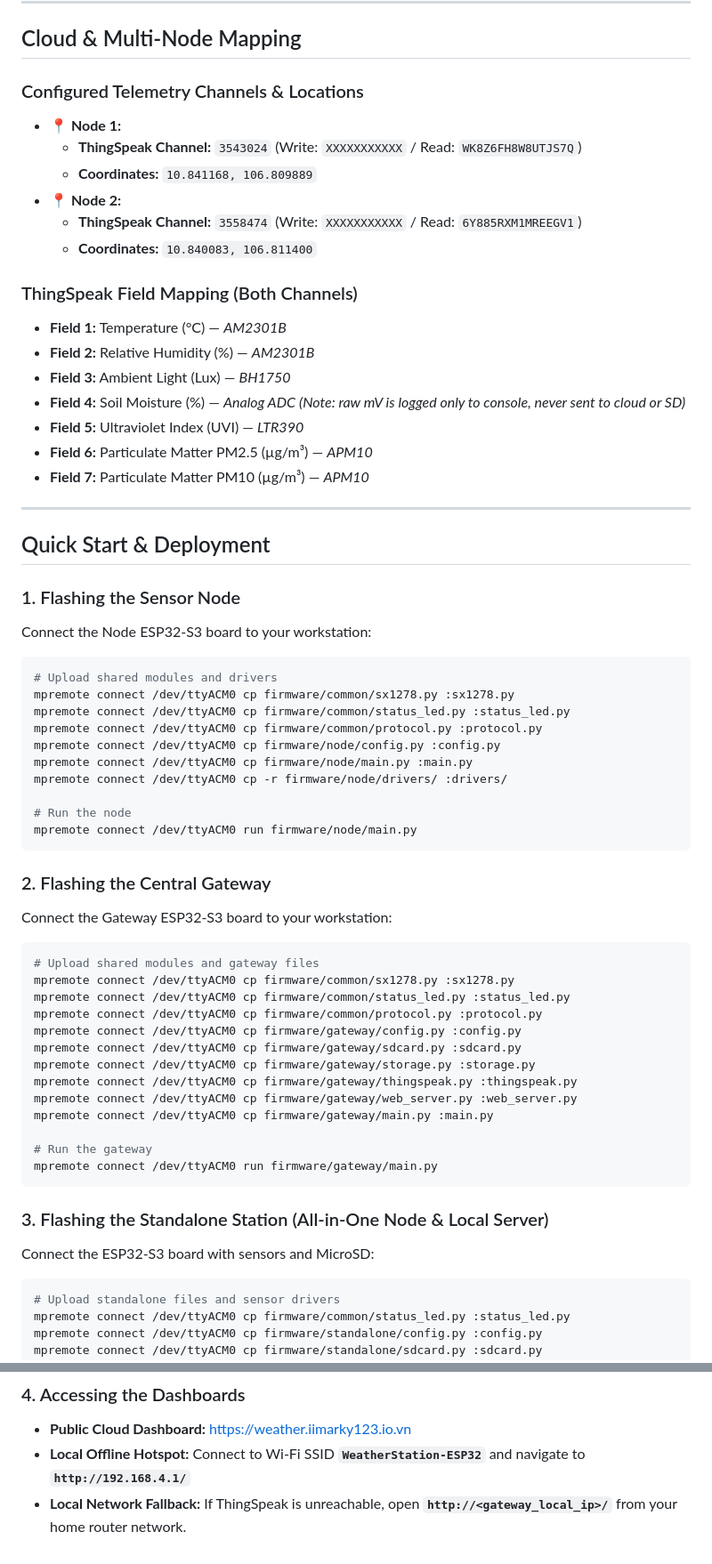
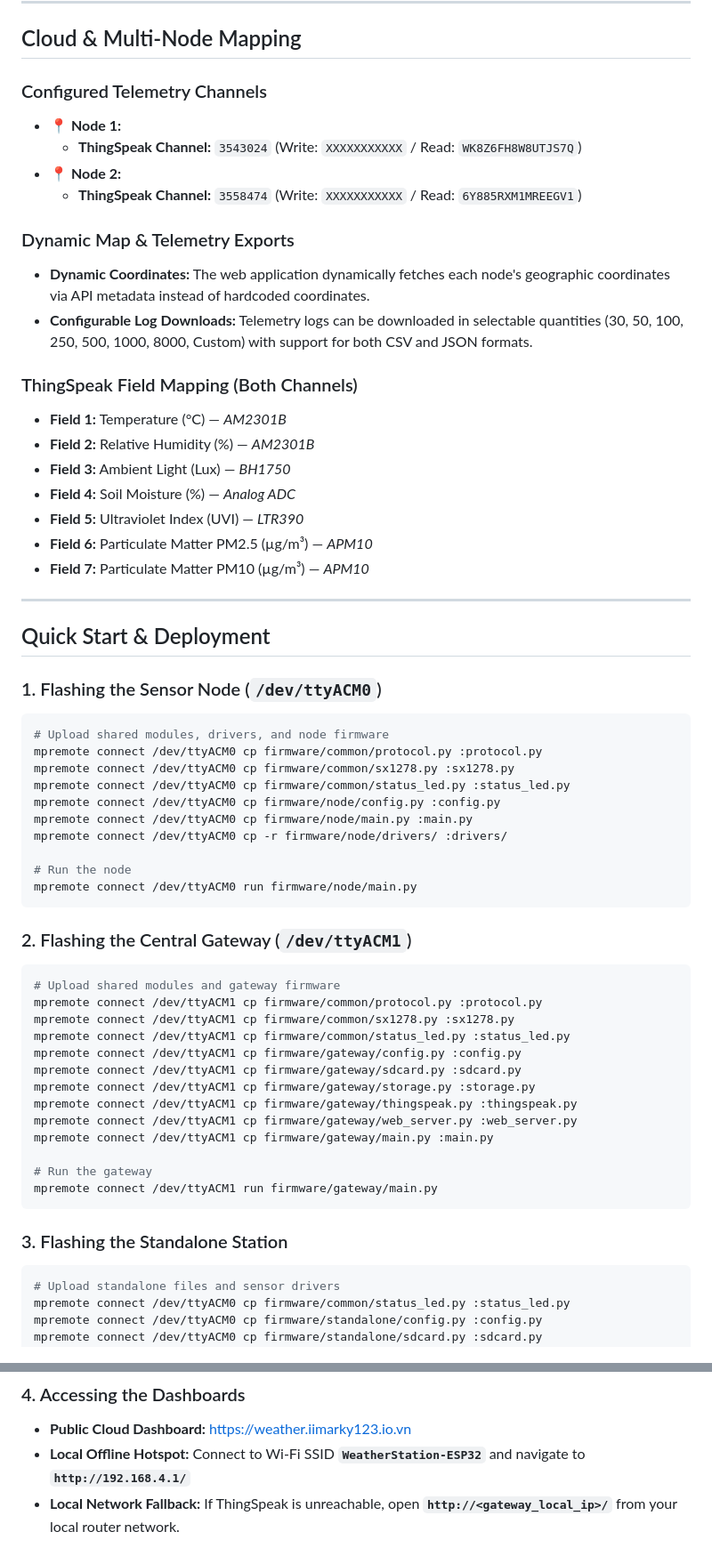
Before and after one commit to iimarky1234/LoRa-Weather-Station, a Markdown page: README.md, 2 parts joined by grey strips. Shown at 89% size. GitHub-like rendering.

````diff
--- a/README.md
+++ b/README.md
@@ -90,21 +142,24 @@ The Central Gateway implements fault-tolerant persistent storage:
 
 ## Cloud & Multi-Node Mapping
 
-### Configured Telemetry Channels & Locations
+### Configured Telemetry Channels
 
 * **📍 Node 1:**
   * **ThingSpeak Channel:** `3543024` (Write: `XXXXXXXXXXX` / Read: `WK8Z6FH8W8UTJS7Q`)
-  * **Coordinates:** `10.841168, 106.809889`
 * **📍 Node 2:**
   * **ThingSpeak Channel:** `3558474` (Write: `XXXXXXXXXXX` / Read: `6Y885RXM1MREEGV1`)
-  * **Coordinates:** `10.840083, 106.811400`
+
+### Dynamic Map & Telemetry Exports
+
+* **Dynamic Coordinates:** The web application dynamically fetches each node's geographic coordinates via API metadata instead of hardcoded coordinates.
+* **Configurable Log Downloads:** Telemetry logs can be downloaded in selectable quantities (30, 50, 100, 250, 500, 1000, 8000, Custom) with support for both CSV and JSON formats.
 
 ### ThingSpeak Field Mapping (Both Channels)
 
 * **Field 1:** Temperature (°C) — *AM2301B*
 * **Field 2:** Relative Humidity (%) — *AM2301B*
 * **Field 3:** Ambient Light (Lux) — *BH1750*
-* **Field 4:** Soil Moisture (%) — *Analog ADC* *(Note: raw mV is logged only to console, never sent to cloud or SD)*
+* **Field 4:** Soil Moisture (%) — *Analog ADC*
 * **Field 5:** Ultraviolet Index (UVI) — *LTR390*
 * **Field 6:** Particulate Matter PM2.5 (µg/m³) — *APM10*
 * **Field 7:** Particulate Matter PM10 (µg/m³) — *APM10*
@@ -113,15 +168,13 @@ The Central Gateway implements fault-tolerant persistent storage:
 
 ## Quick Start & Deployment
 
-### 1. Flashing the Sensor Node
-
-Connect the Node ESP32-S3 board to your workstation:
+### 1. Flashing the Sensor Node (`/dev/ttyACM0`)
 
 ```bash
-# Upload shared modules and drivers
+# Upload shared modules, drivers, and node firmware
+mpremote connect /dev/ttyACM0 cp firmware/common/protocol.py :protocol.py
 mpremote connect /dev/ttyACM0 cp firmware/common/sx1278.py :sx1278.py
 mpremote connect /dev/ttyACM0 cp firmware/common/status_led.py :status_led.py
-mpremote connect /dev/ttyACM0 cp firmware/common/protocol.py :protocol.py
 mpremote connect /dev/ttyACM0 cp firmware/node/config.py :config.py
 mpremote connect /dev/ttyACM0 cp firmware/node/main.py :main.py
 mpremote connect /dev/ttyACM0 cp -r firmware/node/drivers/ :drivers/
@@ -130,29 +183,25 @@ mpremote connect /dev/ttyACM0 cp -r firmware/node/drivers/ :drivers/
 mpremote connect /dev/ttyACM0 run firmware/node/main.py
 ```
 
-### 2. Flashing the Central Gateway
-
-Connect the Gateway ESP32-S3 board to your workstation:
+### 2. Flashing the Central Gateway (`/dev/ttyACM1`)
 
 ```bash
-# Upload shared modules and gateway files
-mpremote connect /dev/ttyACM0 cp firmware/common/sx1278.py :sx1278.py
-mpremote connect /dev/ttyACM0 cp firmware/common/status_led.py :status_led.py
-mpremote connect /dev/ttyACM0 cp firmware/common/protocol.py :protocol.py
-mpremote connect /dev/ttyACM0 cp firmware/gateway/config.py :config.py
-mpremote connect /dev/ttyACM0 cp firmware/gateway/sdcard.py :sdcard.py
-mpremote connect /dev/ttyACM0 cp firmware/gateway/storage.py :storage.py
-mpremote connect /dev/ttyACM0 cp firmware/gateway/thingspeak.py :thingspeak.py
-mpremote connect /dev/ttyACM0 cp firmware/gateway/web_server.py :web_server.py
-mpremote connect /dev/ttyACM0 cp firmware/gateway/main.py :main.py
+# Upload shared modules and gateway firmware
+mpremote connect /dev/ttyACM1 cp firmware/common/protocol.py :protocol.py
+mpremote connect /dev/ttyACM1 cp firmware/common/sx1278.py :sx1278.py
+mpremote connect /dev/ttyACM1 cp firmware/common/status_led.py :status_led.py
+mpremote connect /dev/ttyACM1 cp firmware/gateway/config.py :config.py
+mpremote connect /dev/ttyACM1 cp firmware/gateway/sdcard.py :sdcard.py
+mpremote connect /dev/ttyACM1 cp firmware/gateway/storage.py :storage.py
+mpremote connect /dev/ttyACM1 cp firmware/gateway/thingspeak.py :thingspeak.py
+mpremote connect /dev/ttyACM1 cp firmware/gateway/web_server.py :web_server.py
+mpremote connect /dev/ttyACM1 cp firmware/gateway/main.py :main.py
 
 # Run the gateway
-mpremote connect /dev/ttyACM0 run firmware/gateway/main.py
+mpremote connect /dev/ttyACM1 run firmware/gateway/main.py
 ```
 
-### 3. Flashing the Standalone Station (All-in-One Node & Local Server)
-
-Connect the ESP32-S3 board with sensors and MicroSD:
+### 3. Flashing the Standalone Station
 
 ```bash
 # Upload standalone files and sensor drivers
@@ -173,4 +222,4 @@ mpremote connect /dev/ttyACM0 run firmware/standalone/main.py
 
 * **Public Cloud Dashboard:** [https://weather.iimarky123.io.vn](https://weather.iimarky123.io.vn)
 * **Local Offline Hotspot:** Connect to Wi-Fi SSID **`WeatherStation-ESP32`** and navigate to **`http://192.168.4.1/`**
-* **Local Network Fallback:** If ThingSpeak is unreachable, open **`http://<gateway_local_ip>/`** from your home router network.
+* **Local Network Fallback:** If ThingSpeak is unreachable, open **`http://<gateway_local_ip>/`** from your local router network.
````
Also changed, not shown: other parts of README.md (+59 -7 lines).
